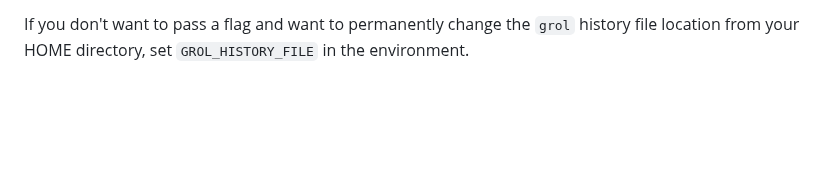
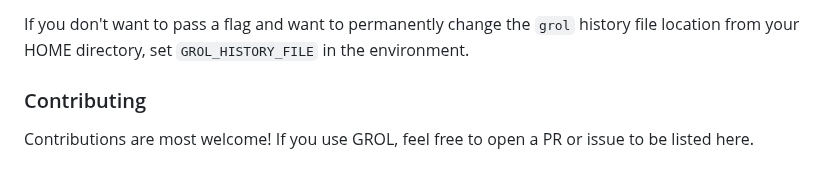
Before and after one commit to grol-io/grol, a Markdown page: README.md, the part around the change. Rendered like a GitHub page; blank space fills up the shorter version.

```diff
--- a/README.md
+++ b/README.md
@@ -231,3 +231,7 @@ flags:
 (excluding logger control, see `gorepl help` for all the flags, of note `-logger-no-color` will turn off colors for gorepl too, for development there are also `-profile*` options for pprof, when building without `no_pprof`)
 
 If you don't want to pass a flag and want to permanently change the `grol` history file location from your HOME directory, set `GROL_HISTORY_FILE` in the environment.
+
+### Contributing
+
+Contributions are most welcome! If you use GROL, feel free to open a PR or issue to be listed here.
```
